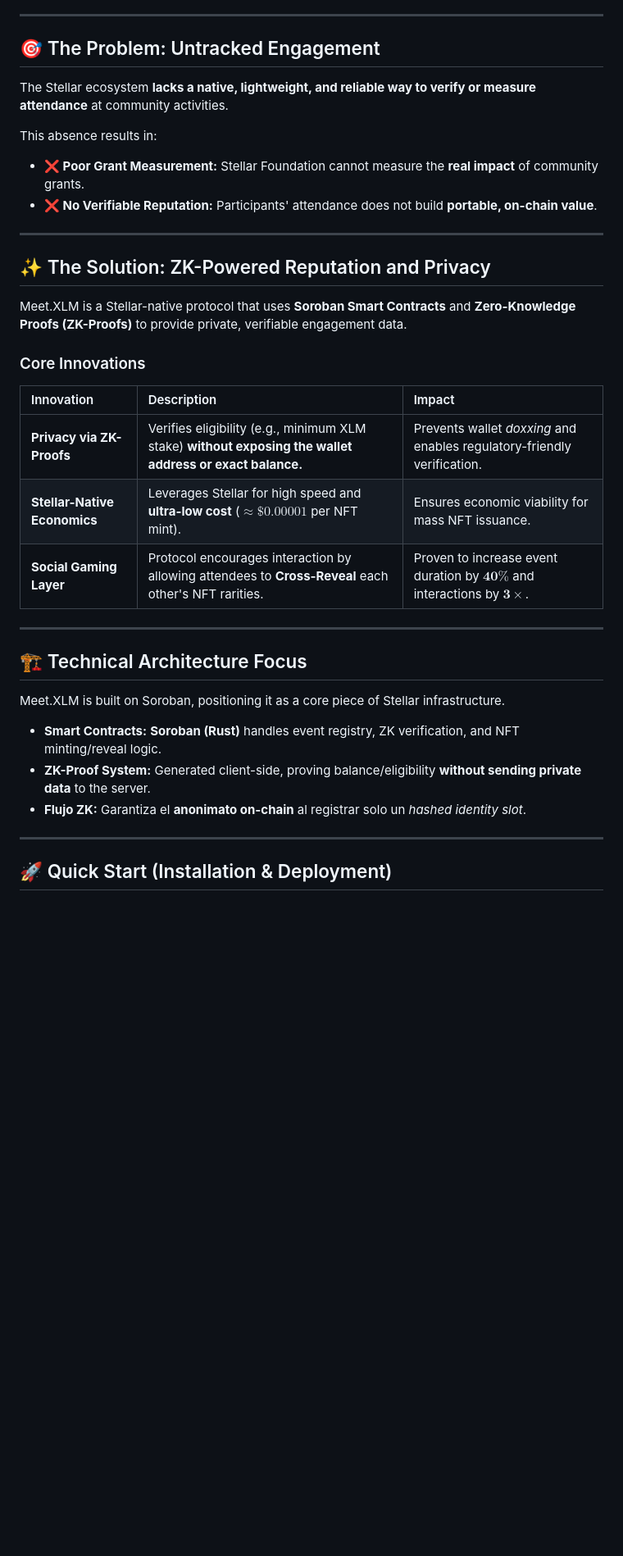
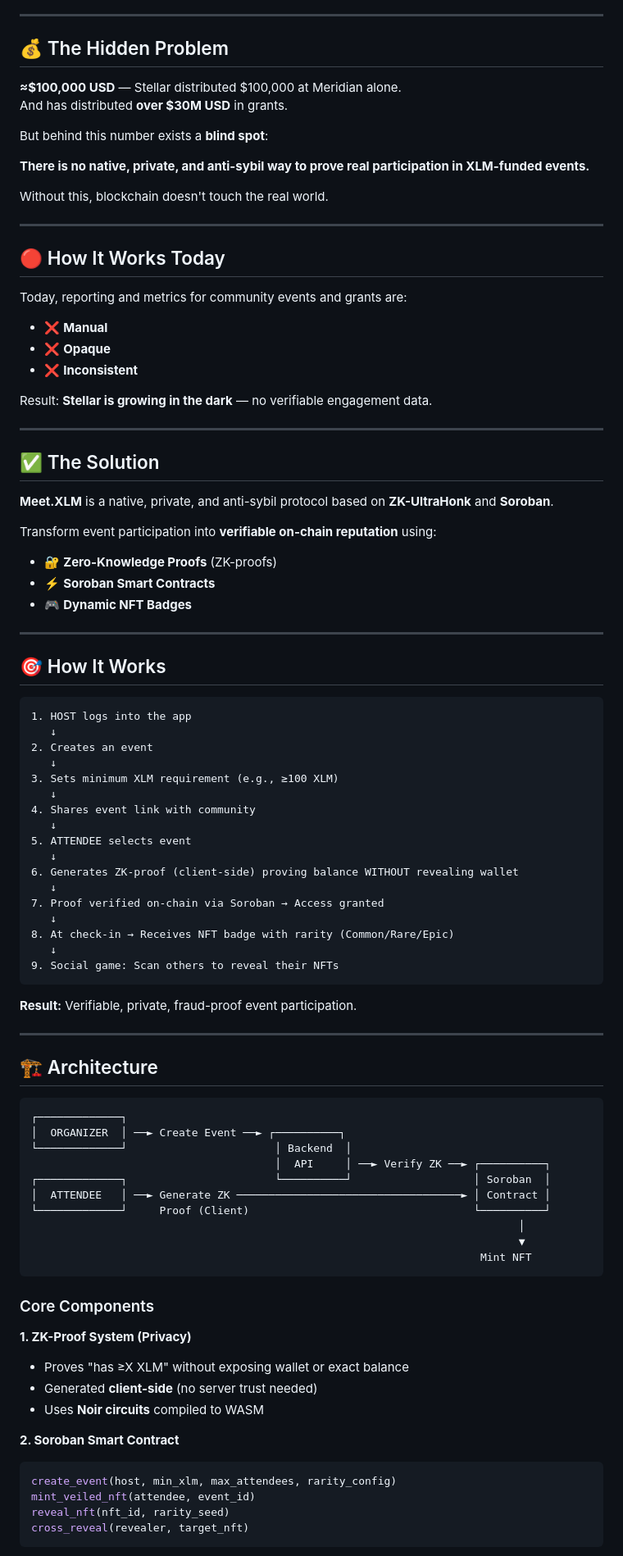
Before and after one commit to bellujrb/meet.xlm-stellar, a Markdown page: README.md, the part around the change printed below. Shown: that part at 82% size. GitHub-like rendering; blank space fills up the shorter version.

````diff
--- a/README.md
+++ b/README.md
@@ -6,41 +6,95 @@
 - [Smart Contract Explorer](..)
 - [API Documentation](.)
 
------
+---
+## 💰 The Hidden Problem
 
-## 🎯 The Problem: Untracked Engagement
+**≈$100,000 USD** — Stellar distributed $100,000 at Meridian alone.
+And has distributed **over $30M USD** in grants.
 
-The Stellar ecosystem **lacks a native, lightweight, and reliable way to verify or measure attendance** at community activities.
+But behind this number exists a **blind spot**:
 
-This absence results in:
+**There is no native, private, and anti-sybil way to prove real participation in XLM-funded events.**
 
-  * **❌ Poor Grant Measurement:** Stellar Foundation cannot measure the **real impact** of community grants.
-  * **❌ No Verifiable Reputation:** Participants' attendance does not build **portable, on-chain value**.
+Without this, blockchain doesn't touch the real world.
 
------
+---
 
-## ✨ The Solution: ZK-Powered Reputation and Privacy
+## 🔴 How It Works Today
 
-Meet.XLM is a Stellar-native protocol that uses **Soroban Smart Contracts** and **Zero-Knowledge Proofs (ZK-Proofs)** to provide private, verifiable engagement data.
+Today, reporting and metrics for community events and grants are:
+- ❌ **Manual**
+- ❌ **Opaque**
+- ❌ **Inconsistent**
 
-### Core Innovations
+Result: **Stellar is growing in the dark** — no verifiable engagement data.
 
-| Innovation | Description | Impact |
-| :--- | :--- | :--- |
-| **Privacy via ZK-Proofs** | Verifies eligibility (e.g., minimum XLM stake) **without exposing the wallet address or exact balance.** | Prevents wallet *doxxing* and enables regulatory-friendly verification. |
-| **Stellar-Native Economics** | Leverages Stellar for high speed and **ultra-low cost** ($\approx \$0.00001$ per NFT mint). | Ensures economic viability for mass NFT issuance. |
-| **Social Gaming Layer** | Protocol encourages interaction by allowing attendees to **Cross-Reveal** each other's NFT rarities. | Proven to increase event duration by $\mathbf{40\%}$ and interactions by $\mathbf{3\times}$. |
+---
 
------
+## ✅ The Solution
 
-## 🏗️ Technical Architecture Focus
+**Meet.XLM** is a native, private, and anti-sybil protocol based on **ZK-UltraHonk** and **Soroban**.
 
-Meet.XLM is built on Soroban, positioning it as a core piece of Stellar infrastructure.
+Transform event participation into **verifiable on-chain reputation** using:
+- 🔐 **Zero-Knowledge Proofs** (ZK-proofs)
+- ⚡ **Soroban Smart Contracts**
+- 🎮 **Dynamic NFT Badges**
 
-  * **Smart Contracts:** **Soroban (Rust)** handles event registry, ZK verification, and NFT minting/reveal logic.
-  * **ZK-Proof System:** Generated client-side, proving balance/eligibility **without sending private data** to the server.
-  * **Flujo ZK:** Garantiza el **anonimato on-chain** al registrar solo un *hashed identity slot*.
+---
 
------
+## 🎯 How It Works
 
-## 🚀 Quick Start (Installation & Deployment)
+```
+1. HOST logs into the app
+   ↓
+2. Creates an event
+   ↓
+3. Sets minimum XLM requirement (e.g., ≥100 XLM)
+   ↓
+4. Shares event link with community
+   ↓
+5. ATTENDEE selects event
+   ↓
+6. Generates ZK-proof (client-side) proving balance WITHOUT revealing wallet
+   ↓
+7. Proof verified on-chain via Soroban → Access granted
+   ↓
+8. At check-in → Receives NFT badge with rarity (Common/Rare/Epic)
+   ↓
+9. Social game: Scan others to reveal their NFTs
+```
+
+**Result:** Verifiable, private, fraud-proof event participation.
+
+---
+
+## 🏗️ Architecture
+
+```
+┌─────────────┐
+│  ORGANIZER  │ ──► Create Event ──► ┌──────────┐
+└─────────────┘                       │ Backend  │
+                                      │  API     │ ──► Verify ZK ──► ┌──────────┐
+┌─────────────┐                       └──────────┘                   │ Soroban  │
+│  ATTENDEE   │ ──► Generate ZK ───────────────────────────────────► │ Contract │
+└─────────────┘     Proof (Client)                                   └──────────┘
+                                                                            │
+                                                                            ▼
+                                                                      Mint NFT
+```
+
+### Core Components
+
+**1. ZK-Proof System (Privacy)**
+- Proves "has ≥X XLM" without exposing wallet or exact balance
+- Generated **client-side** (no server trust needed)
+- Uses **Noir circuits** compiled to WASM
+
+**2. Soroban Smart Contract**
+```rust
+create_event(host, min_xlm, max_attendees, rarity_config)
+mint_veiled_nft(attendee, event_id)
+reveal_nft(nft_id, rarity_seed)
+cross_reveal(revealer, target_nft)
+```
+
````
Also changed, not shown: other parts of README.md (+104 -30 lines).
